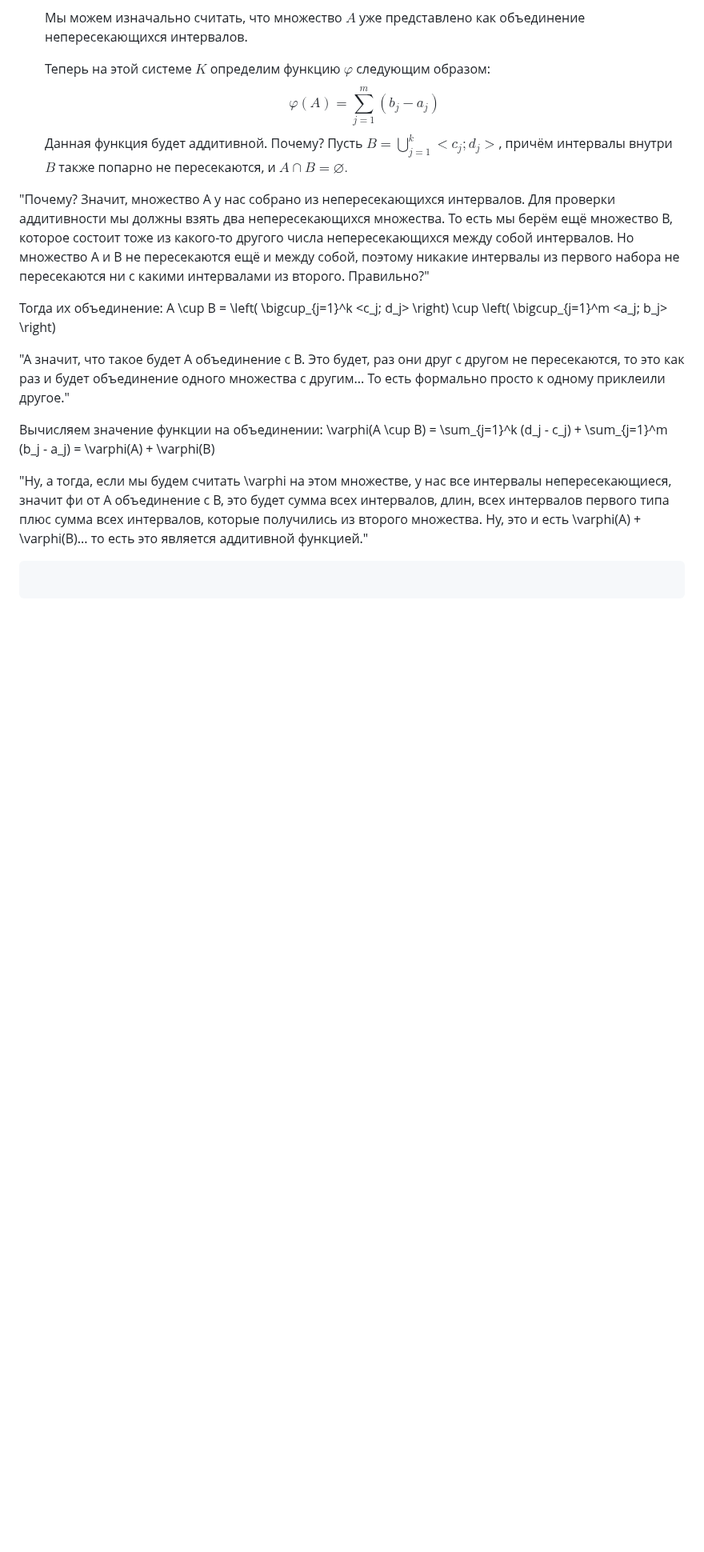
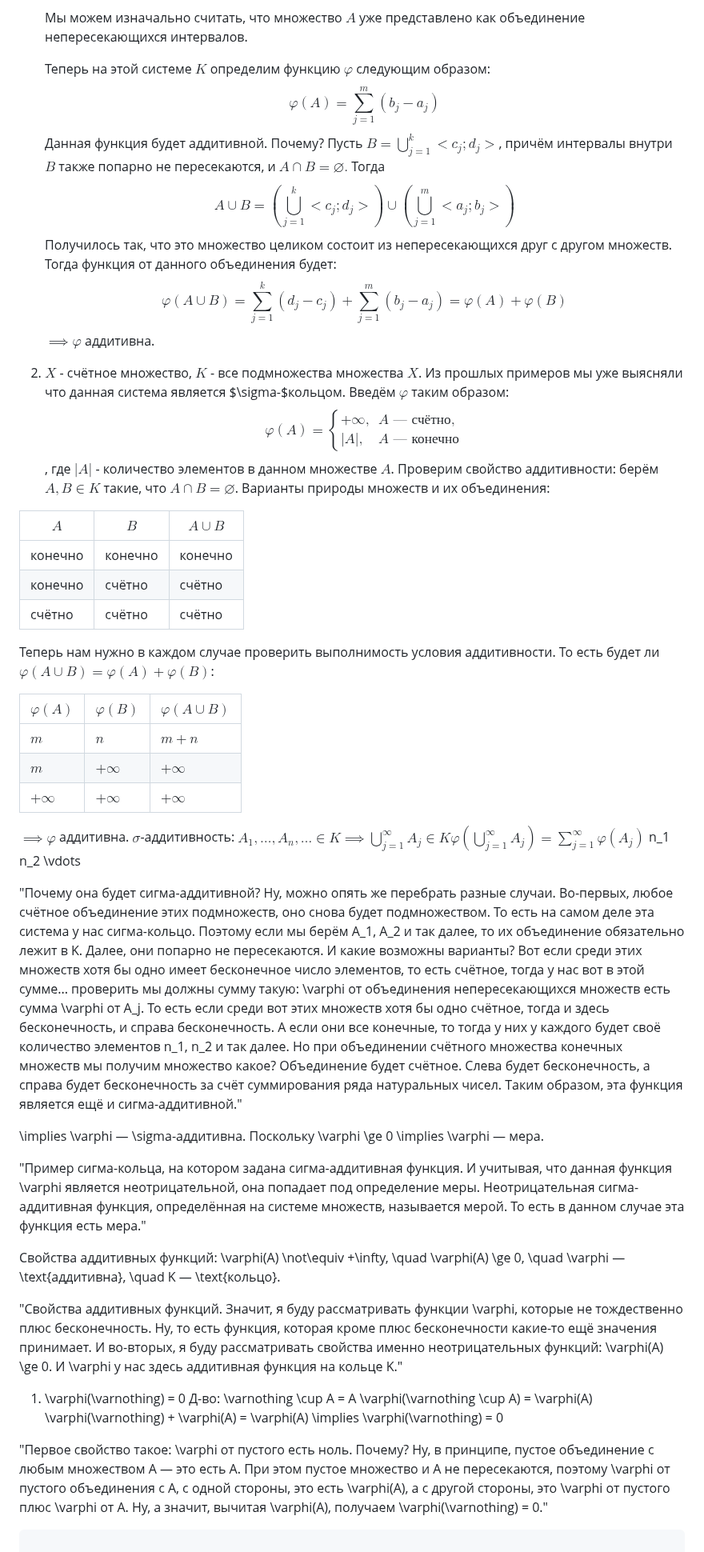
Before and after one commit to fishtries/mathfuck, a Markdown page: Функциональный анализ/5 семестр/Лекция 1 02.09.26.md, the part around the change. Shown at 80% size. GitHub-like rendering; blank space fills up the shorter version.

Commit message:
vault backup: 2026-09-12 01:11:54

`````diff
--- a/Функциональный анализ/5 семестр/Лекция 1 02.09.26.md
+++ b/Функциональный анализ/5 семестр/Лекция 1 02.09.26.md
@@ -68,18 +68,47 @@ $$\bigcap_{j=1}^\infty A_j = A_1 \setminus \bigcup_{j=2}^\infty \underbrace{(A_1
 	![[syncing/Функциональный анализ/5 семестр/медиа/Лекция 1 рис 3.png]]
 	И получится, что непересечение отрезка $[c_{j}, c_{j+1}]$ выполнено. Теперь будем смотреть на каждый из этих отрезков и составлять из них объединение: если $[c_j, c_{j+1}] \cap A \neq \varnothing$, то добавим $[c_{j},c_{j+1}]$ в него, иначе нет. Получим следующее$$A = \bigcup_{j=1}^m <a_j; b_j>, \quad \text{где интервалы попарно не пересекаются}.$$Мы можем изначально считать, что множество $A$ уже представлено как объединение непересекающихся интервалов.
 
-	Теперь на этой системе $K$ определим функцию $\varphi$ следующим образом: $$\varphi(A) = \sum_{j=1}^m (b_j - a_j)$$Данная функция будет аддитивной. Почему? Пусть $B = \bigcup_{j=1}^k <c_j; d_j>$, причём интервалы внутри $B$ также попарно не пересекаются, и $A \cap B = \varnothing.$
+	Теперь на этой системе $K$ определим функцию $\varphi$ следующим образом: $$\varphi(A) = \sum_{j=1}^m (b_j - a_j)$$Данная функция будет аддитивной. Почему? Пусть $B = \bigcup_{j=1}^k <c_j; d_j>$, причём интервалы внутри $B$ также попарно не пересекаются, и $A \cap B = \varnothing.$ Тогда $$A \cup B = \left( \bigcup_{j=1}^k <c_j; d_j> \right) \cup \left( \bigcup_{j=1}^m <a_j; b_j> \right)$$Получилось так, что это множество целиком состоит из непересекающихся друг с другом множеств. Тогда функция от данного объединения будет: $$\varphi(A \cup B) = \sum_{j=1}^k (d_j - c_j) + \sum_{j=1}^m (b_j - a_j) = \varphi(A) + \varphi(B)$$ $\implies \varphi$ аддитивна.
+2. $X$ - счётное множество, $K$ - все подмножества множества $X$.
+	Из прошлых примеров мы уже выясняли что данная система является $\sigma-$кольцом.
+	Введём $\varphi$ таким образом: $$\varphi(A) = \begin{cases} +\infty, & A \text{ — счётно}, \\ |A|, & A \text{ — конечно} \end{cases}$$, где $|A|$ - количество элементов в данном множестве $A$. Проверим свойство аддитивности: берём $A, B \in K$ такие, что $A \cap B = \varnothing$.
+	Варианты природы множеств и их объединения:
 
-"Почему? Значит, множество A у нас собрано из непересекающихся интервалов. Для проверки аддитивности мы должны взять два непересекающихся множества. То есть мы берём ещё множество B, которое состоит тоже из какого-то другого числа непересекающихся между собой интервалов. Но множество A и B не пересекаются ещё и между собой, поэтому никакие интервалы из первого набора не пересекаются ни с какими интервалами из второго. Правильно?"
+| $A$     | $B$     | $A \cup B$ |
+| ------- | ------- | ---------- |
+| конечно | конечно | конечно    |
+| конечно | счётно  | счётно     |
+| счётно  | счётно  | счётно     |
+Теперь нам нужно в каждом случае проверить выполнимость условия аддитивности. То есть будет ли $\varphi(A \cup B) = \varphi(A) + \varphi(B)$:
 
-Тогда их объединение:
-A \cup B = \left( \bigcup_{j=1}^k <c_j; d_j> \right) \cup \left( \bigcup_{j=1}^m <a_j; b_j> \right)
+| $\varphi(A)$ | $\varphi(B)$ | $\varphi(A \cup B)$ |
+| ------------ | ------------ | ------------------- |
+| $m$          | $n$          | $m+n$               |
+| $m$          | $+\infty$    | $+\infty$           |
+| $+\infty$    | $+\infty$    | $+\infty$           |
 
-"А значит, что такое будет A объединение с B. Это будет, раз они друг с другом не пересекаются, то это как раз и будет объединение одного множества с другим... То есть формально просто к одному приклеили другое."
+$\implies \varphi$ аддитивна. $\sigma$-аддитивность: $A_1, \dots, A_n, \dots \in K \implies \bigcup_{j=1}^{\infty} A_j \in K\varphi\left(\bigcup_{j=1}^{\infty} A_j\right) = \sum_{j=1}^{\infty} \varphi(A_j)$
+  n_1
+  n_2
+  \vdots
 
-Вычисляем значение функции на объединении:
-\varphi(A \cup B) = \sum_{j=1}^k (d_j - c_j) + \sum_{j=1}^m (b_j - a_j) = \varphi(A) + \varphi(B)
+"Почему она будет сигма-аддитивной? Ну, можно опять же перебрать разные случаи. Во-первых, любое счётное объединение этих подмножеств, оно снова будет подмножеством. То есть на самом деле эта система у нас сигма-кольцо. Поэтому если мы берём A_1, A_2 и так далее, то их объединение обязательно лежит в K. Далее, они попарно не пересекаются. И какие возможны варианты? Вот если среди этих множеств хотя бы одно имеет бесконечное число элементов, то есть счётное, тогда у нас вот в этой сумме... проверить мы должны сумму такую: \varphi от объединения непересекающихся множеств есть сумма \varphi от A_j. То есть если среди вот этих множеств хотя бы одно счётное, тогда и здесь бесконечность, и справа бесконечность. А если они все конечные, то тогда у них у каждого будет своё количество элементов n_1, n_2 и так далее. Но при объединении счётного множества конечных множеств мы получим множество какое? Объединение будет счётное. Слева будет бесконечность, а справа будет бесконечность за счёт суммирования ряда натуральных чисел. Таким образом, эта функция является ещё и сигма-аддитивной."
 
-"Ну, а тогда, если мы будем считать \varphi на этом множестве, у нас все интервалы непересекающиеся, значит фи от A объединение с B, это будет сумма всех интервалов, длин, всех интервалов первого типа плюс сумма всех интервалов, которые получились из второго множества. Ну, это и есть \varphi(A) + \varphi(B)... то есть это является аддитивной функцией."
-```[cite: 1, 3]
-````
+\implies \varphi — \sigma-аддитивна. Поскольку \varphi \ge 0 \implies \varphi — мера.
+
+"Пример сигма-кольца, на котором задана сигма-аддитивная функция. И учитывая, что данная функция \varphi является неотрицательной, она попадает под определение меры. Неотрицательная сигма-аддитивная функция, определённая на системе множеств, называется мерой. То есть в данном случае эта функция есть мера."
+
+Свойства аддитивных функций:
+\varphi(A) \not\equiv +\infty, \quad \varphi(A) \ge 0, \quad \varphi — \text{аддитивна}, \quad K — \text{кольцо}.
+
+"Свойства аддитивных функций. Значит, я буду рассматривать функции \varphi, которые не тождественно плюс бесконечность. Ну, то есть функция, которая кроме плюс бесконечности какие-то ещё значения принимает. И во-вторых, я буду рассматривать свойства именно неотрицательных функций: \varphi(A) \ge 0. И \varphi у нас здесь аддитивная функция на кольце K."
+
+1. \varphi(\varnothing) = 0
+Д-во:
+\varnothing \cup A = A
+\varphi(\varnothing \cup A) = \varphi(A)
+\varphi(\varnothing) + \varphi(A) = \varphi(A)
+\implies \varphi(\varnothing) = 0
+
+"Первое свойство такое: \varphi от пустого есть ноль. Почему? Ну, в принципе, пустое объединение с любым множеством A — это есть A. При этом пустое множество и A не пересекаются, поэтому \varphi от пустого объединения с A, с одной стороны, это есть \varphi(A), а с другой стороны, это \varphi от пустого плюс \varphi от A. Ну, а значит, вычитая \varphi(A), получаем \varphi(\varnothing) = 0."
+```[cite: 1, 7]
`````
